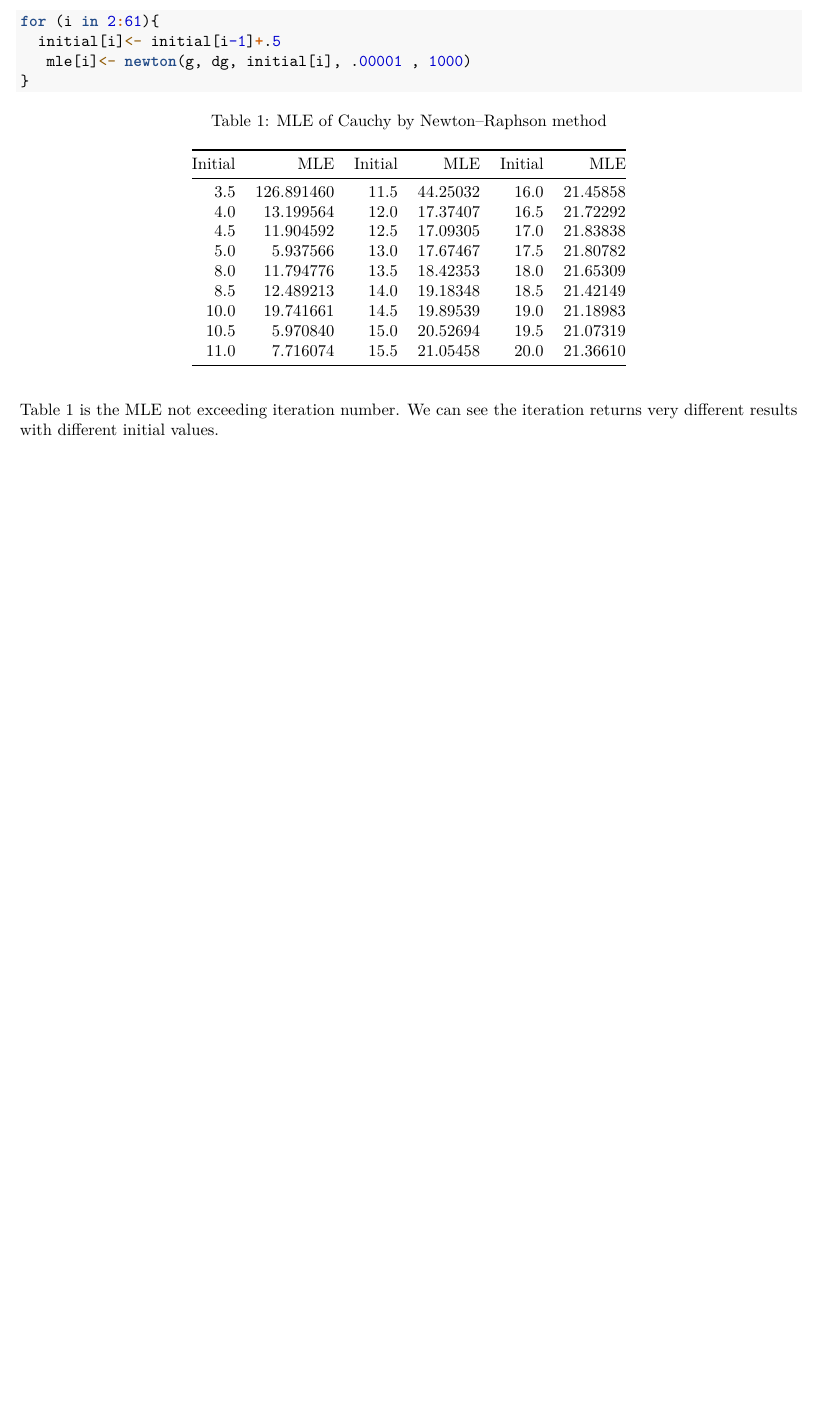
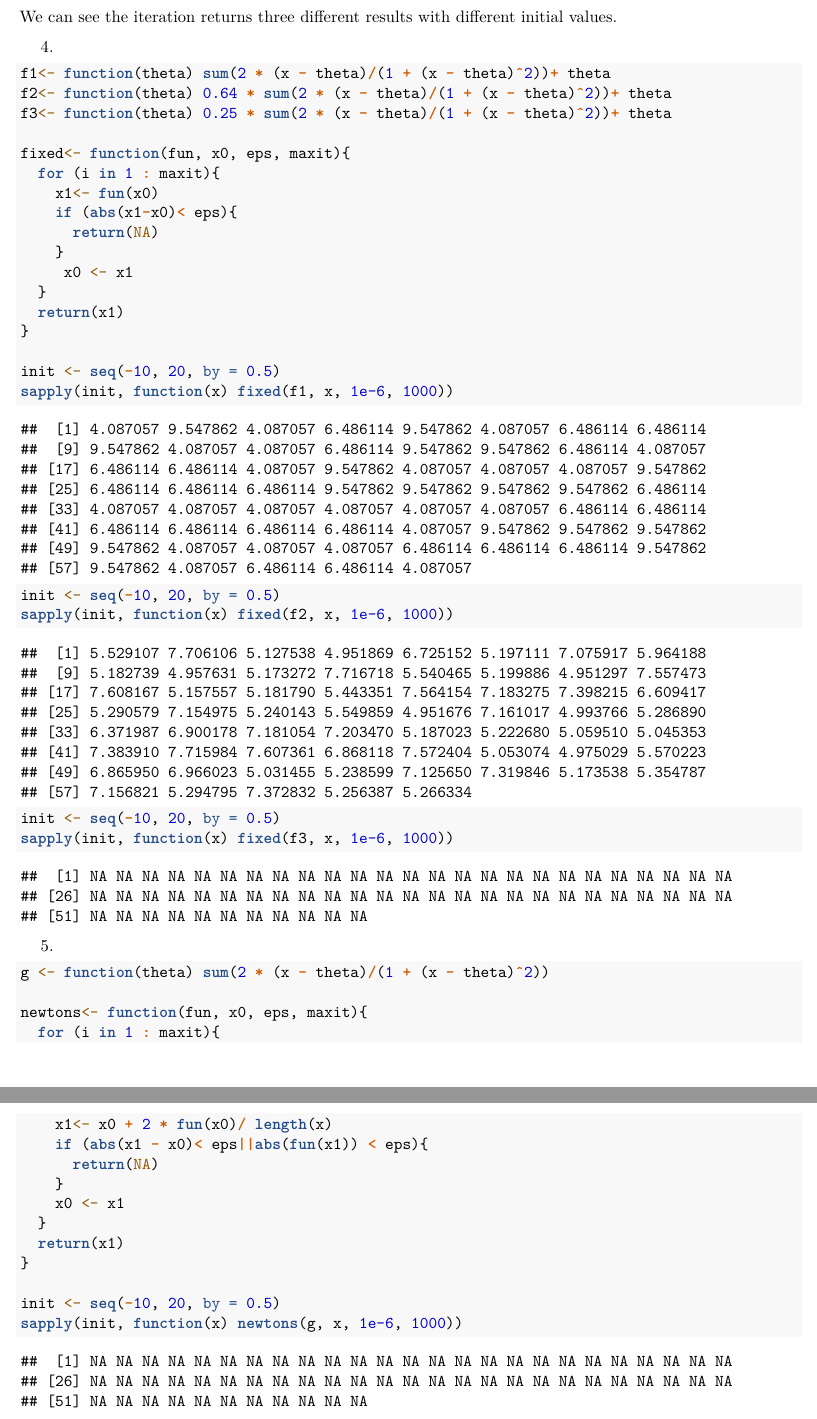
Before and after one commit to stat5361-2018f/cauchy-qiq15001, an R Markdown document (HW3.Rmd): part of page 3 of 3 before the commit and two parts of pages 3 and 4 of 4 after it, the two joined at a grey line, cut at the place of the change, the shorter picture padded with empty space. Rendered offline with R 4.5, knitr and Pandoc, then LaTeX, with nearby package versions.

Commit message:
fixed points and fisher scoring

````diff
--- a/HW3.Rmd
+++ b/HW3.Rmd
@@ -68,8 +58,12 @@ mle<- newton(g, dg, initial, .00001 , 1000)
-for (i in 2:61){
-  initial[i]<- initial[i-1]+.5
-   mle[i]<- newton(g, dg, initial[i], .00001 , 1000)
-}
+init <- seq(-10, 20, by = 0.5)
+sapply(init, function(x) newton(g, dg, x, 1e-6, 1000))
 ```
 
+We can see the iteration returns three different results with different initial values.
 
+4.
+```{r}
+f1<- function(theta) sum(2 * (x - theta)/(1 + (x - theta)^2))+ theta
+f2<- function(theta) 0.64 * sum(2 * (x - theta)/(1 + (x - theta)^2))+ theta
+f3<- function(theta) 0.25 * sum(2 * (x - theta)/(1 + (x - theta)^2))+ theta
 
@@ -84,4 +70,39 @@ c6<- dat[19:27, 2]
-knitr::kable(cbind(c1,c2,c3,c4,c5,c6), caption = "MLE of Cauchy by Newton–Raphson method", col.names=c("Initial", "MLE","Initial", "MLE","Initial", "MLE"))
+fixed<- function(fun, x0, eps, maxit){
+  for (i in 1 : maxit){
+    x1<- fun(x0)
+    if (abs(x1-x0)< eps){
+      return(NA)
+    }
+     x0 <- x1
+  }
+  return(x1)
+}
+
+init <- seq(-10, 20, by = 0.5)
+sapply(init, function(x) fixed(f1, x, 1e-6, 1000))
+init <- seq(-10, 20, by = 0.5)
+sapply(init, function(x) fixed(f2, x, 1e-6, 1000))
+init <- seq(-10, 20, by = 0.5)
+sapply(init, function(x) fixed(f3, x, 1e-6, 1000))
+
 ```
 
-Table 1 is the MLE not exceeding iteration number. We can see the iteration returns very different results with different initial values.
+5.
+
+```{r}
+g <- function(theta) sum(2 * (x - theta)/(1 + (x - theta)^2))
+
+newtons<- function(fun, x0, eps, maxit){
+  for (i in 1 : maxit){
+    x1<- x0 + 2 * fun(x0)/ length(x)
+    if (abs(x1 - x0)< eps||abs(fun(x1)) < eps){
+      return(NA)
+    }
+    x0 <- x1
+  }
+  return(x1)
+}
+
+init <- seq(-10, 20, by = 0.5)
+sapply(init, function(x) newtons(g, x, 1e-6, 1000))
+```
````
Also changed, not shown: HW3.Rmd (32 more changed lines).
